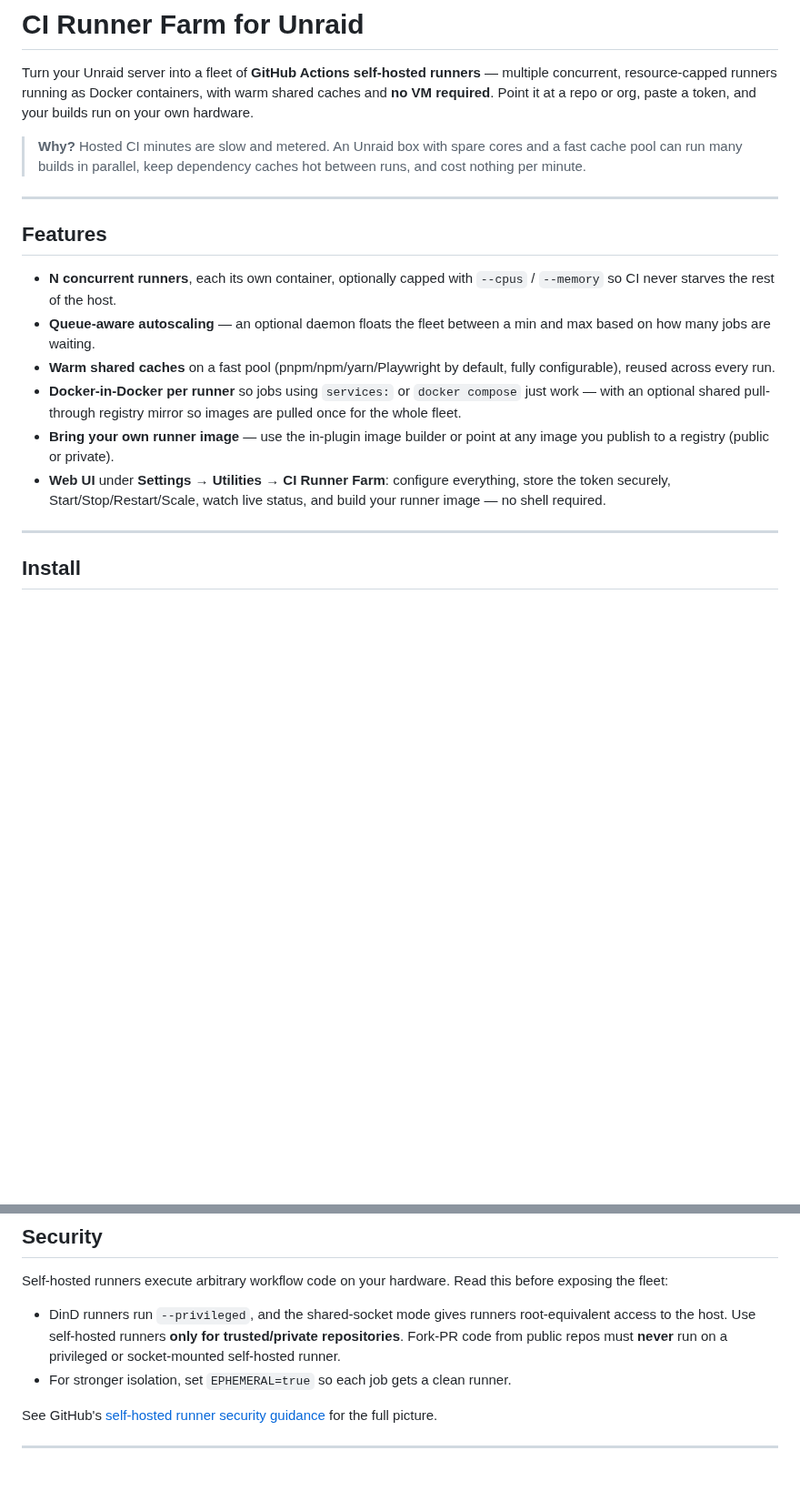
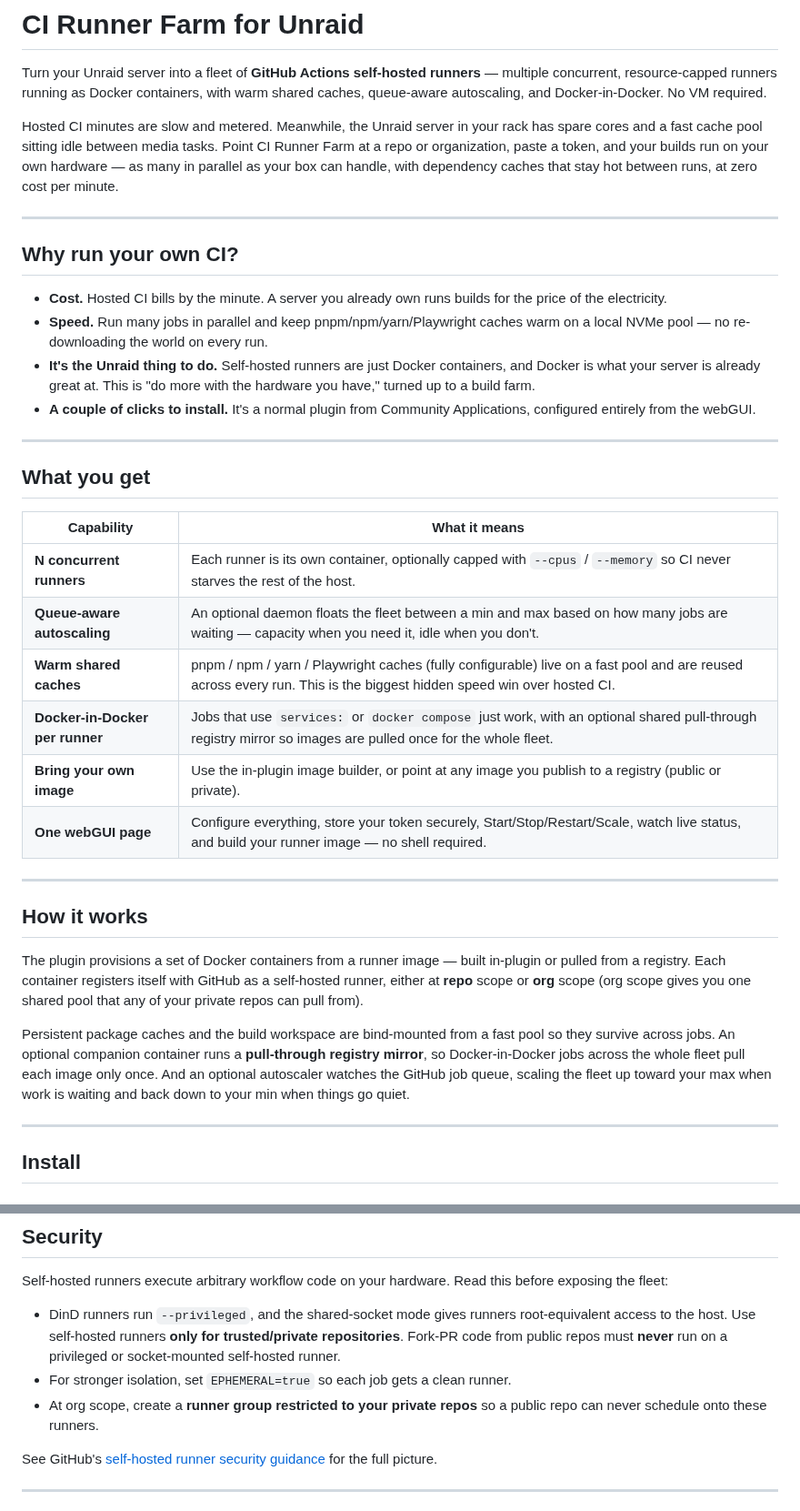
Before and after one commit to unraid/ci-runner-farm, a Markdown page: README.md, 2 parts joined by grey strips. Shown at 91% size. Rendered like a GitHub page; blank space fills up the shorter version.

```diff
--- a/README.md
+++ b/README.md
@@ -2,31 +2,57 @@
 
 Turn your Unraid server into a fleet of **GitHub Actions self-hosted runners** —
 multiple concurrent, resource-capped runners running as Docker containers, with
-warm shared caches and **no VM required**. Point it at a repo or org, paste a
-token, and your builds run on your own hardware.
+warm shared caches, queue-aware autoscaling, and Docker-in-Docker. No VM
+required.
 
-> **Why?** Hosted CI minutes are slow and metered. An Unraid box with spare
-> cores and a fast cache pool can run many builds in parallel, keep dependency
-> caches hot between runs, and cost nothing per minute.
+Hosted CI minutes are slow and metered. Meanwhile, the Unraid server in your
+rack has spare cores and a fast cache pool sitting idle between media tasks.
+Point CI Runner Farm at a repo or organization, paste a token, and your builds
+run on your own hardware — as many in parallel as your box can handle, with
+dependency caches that stay hot between runs, at zero cost per minute.
 
 ---
 
-## Features
+## Why run your own CI?
 
-- **N concurrent runners**, each its own container, optionally capped with
-  `--cpus` / `--memory` so CI never starves the rest of the host.
-- **Queue-aware autoscaling** — an optional daemon floats the fleet between a
-  min and max based on how many jobs are waiting.
-- **Warm shared caches** on a fast pool (pnpm/npm/yarn/Playwright by default,
-  fully configurable), reused across every run.
-- **Docker-in-Docker per runner** so jobs using `services:` or
-  `docker compose` just work — with an optional shared pull-through registry
-  mirror so images are pulled once for the whole fleet.
-- **Bring your own runner image** — use the in-plugin image builder or point at
-  any image you publish to a registry (public or private).
-- **Web UI** under **Settings → Utilities → CI Runner Farm**: configure
-  everything, store the token securely, Start/Stop/Restart/Scale, watch live
-  status, and build your runner image — no shell required.
+- **Cost.** Hosted CI bills by the minute. A server you already own runs builds
+  for the price of the electricity.
+- **Speed.** Run many jobs in parallel and keep pnpm/npm/yarn/Playwright caches
+  warm on a local NVMe pool — no re-downloading the world on every run.
+- **It's the Unraid thing to do.** Self-hosted runners are just Docker
+  containers, and Docker is what your server is already great at. This is "do
+  more with the hardware you have," turned up to a build farm.
+- **A couple of clicks to install.** It's a normal plugin from Community
+  Applications, configured entirely from the webGUI.
+
+---
+
+## What you get
+
+| Capability | What it means |
+|---|---|
+| **N concurrent runners** | Each runner is its own container, optionally capped with `--cpus` / `--memory` so CI never starves the rest of the host. |
+| **Queue-aware autoscaling** | An optional daemon floats the fleet between a min and max based on how many jobs are waiting — capacity when you need it, idle when you don't. |
+| **Warm shared caches** | pnpm / npm / yarn / Playwright caches (fully configurable) live on a fast pool and are reused across every run. This is the biggest hidden speed win over hosted CI. |
+| **Docker-in-Docker per runner** | Jobs that use `services:` or `docker compose` just work, with an optional shared pull-through registry mirror so images are pulled once for the whole fleet. |
+| **Bring your own image** | Use the in-plugin image builder, or point at any image you publish to a registry (public or private). |
+| **One webGUI page** | Configure everything, store your token securely, Start/Stop/Restart/Scale, watch live status, and build your runner image — no shell required. |
+
+---
+
+## How it works
+
+The plugin provisions a set of Docker containers from a runner image — built
+in-plugin or pulled from a registry. Each container registers itself with GitHub
+as a self-hosted runner, either at **repo** scope or **org** scope (org scope
+gives you one shared pool that any of your private repos can pull from).
+
+Persistent package caches and the build workspace are bind-mounted from a fast
+pool so they survive across jobs. An optional companion container runs a
+**pull-through registry mirror**, so Docker-in-Docker jobs across the whole fleet
+pull each image only once. And an optional autoscaler watches the GitHub job
+queue, scaling the fleet up toward your max when work is waiting and back down to
+your min when things go quiet.
 
 ---
 
@@ -97,6 +155,8 @@ before exposing the fleet:
   trusted/private repositories**. Fork-PR code from public repos must **never**
   run on a privileged or socket-mounted self-hosted runner.
 - For stronger isolation, set `EPHEMERAL=true` so each job gets a clean runner.
+- At org scope, create a **runner group restricted to your private repos** so a
+  public repo can never schedule onto these runners.
 
 See GitHub's [self-hosted runner security guidance](https://docs.github.com/en/actions/hosting-your-own-runners/managing-self-hosted-runners/about-self-hosted-runners#self-hosted-runner-security)
 for the full picture.
```
Also changed, not shown: other parts of README.md (+56 -24 lines), docs/images/1-settings-github-runners.png (added), docs/images/2-runner-image-storage-docker.png (added), docs/images/3-autoscaling.png (added), docs/images/4-fleet-control-image-builder.png (added), docs/images/5-running-containers.png (added).
